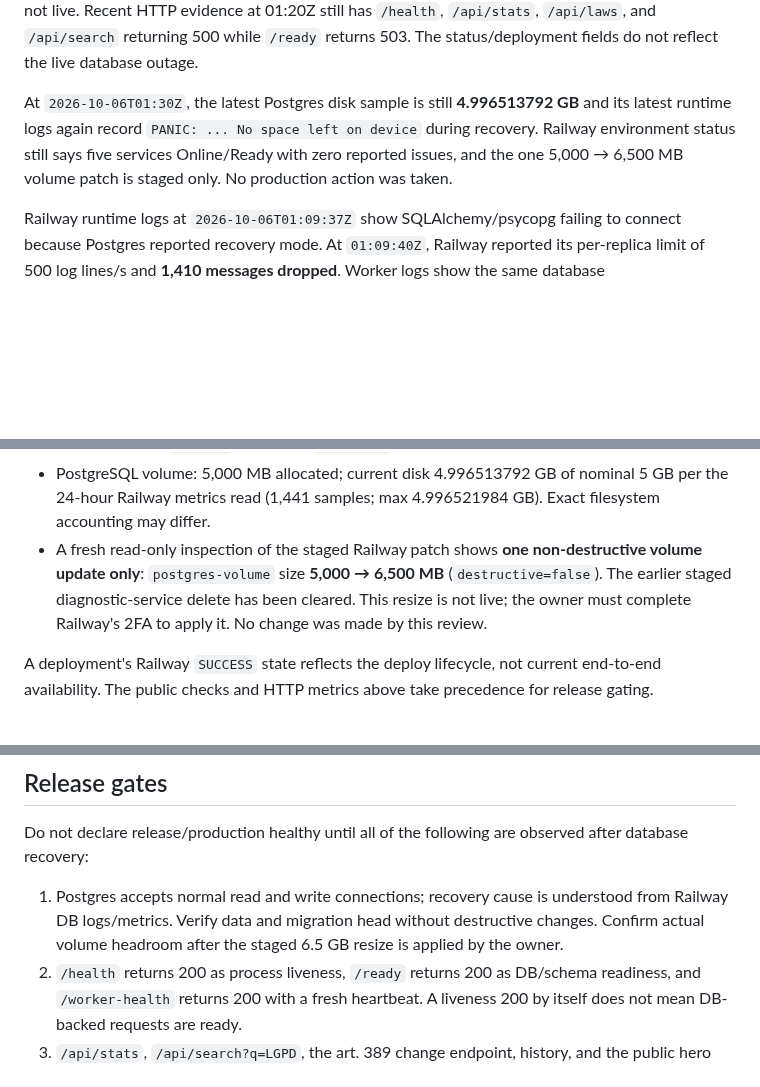
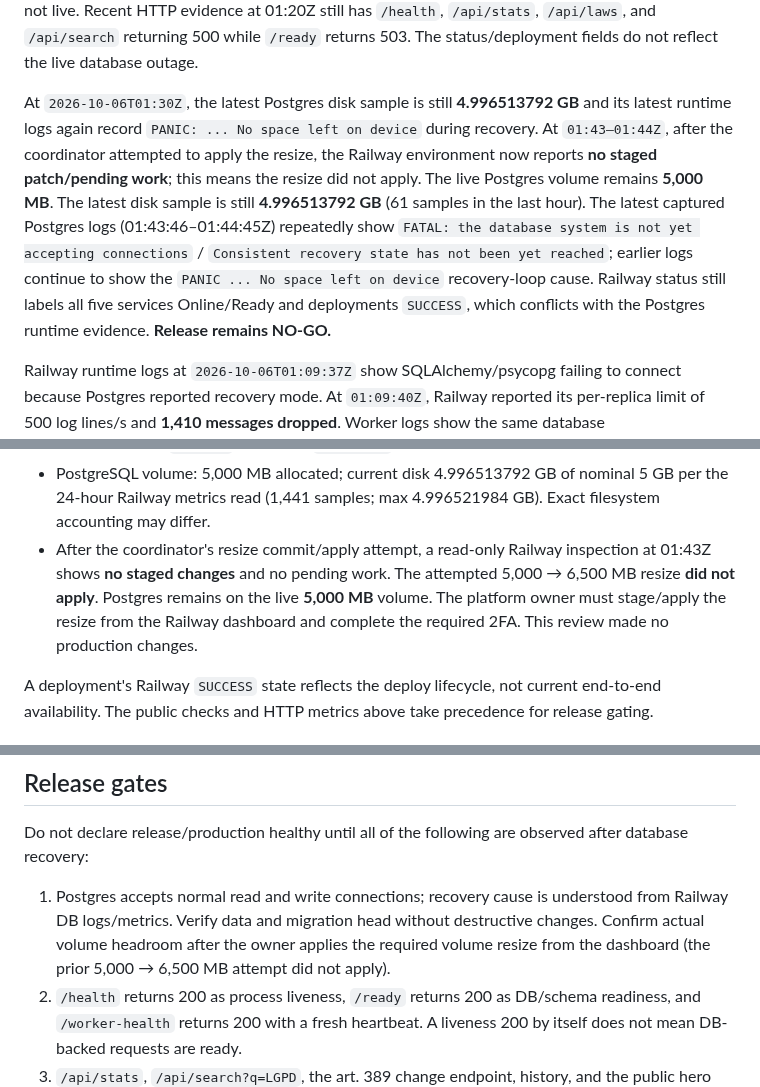
Before and after one commit to DIDIDXX/LeiAberta, a Markdown page: docs/swarm/qa-security-release.md, 3 parts joined by grey strips. GitHub-like rendering; blank space fills up the shorter version.

Commit message:
docs: refresh post-attempt Railway QA handoff

```diff
--- a/docs/swarm/qa-security-release.md
+++ b/docs/swarm/qa-security-release.md
@@ -38,7 +38,7 @@ Fresh Postgres metrics/logs read at approximately `2026-10-06T01:21Z` confirm th
 
 Rechecked at `2026-10-06T01:25Z`: Postgres disk remains **4.996513792 GB** (61 samples; 4.996333568 GB minimum in the preceding hour). Latest Postgres runtime logs at 01:25:15–17Z again show end-of-recovery checkpoint `PANIC: ... No space left on device`, followed by process termination and recovery restarting. Railway's environment status still lists all five services Online/Ready, no issues, and deployments `SUCCESS`; the pending volume resize remains staged and not live. Recent HTTP evidence at 01:20Z still has `/health`, `/api/stats`, `/api/laws`, and `/api/search` returning 500 while `/ready` returns 503. The status/deployment fields do not reflect the live database outage.
 
-At `2026-10-06T01:30Z`, the latest Postgres disk sample is still **4.996513792 GB** and its latest runtime logs again record `PANIC: ... No space left on device` during recovery. Railway environment status still says five services Online/Ready with zero reported issues, and the one 5,000 → 6,500 MB volume patch is staged only. No production action was taken.
+At `2026-10-06T01:30Z`, the latest Postgres disk sample is still **4.996513792 GB** and its latest runtime logs again record `PANIC: ... No space left on device` during recovery. At `01:43–01:44Z`, after the coordinator attempted to apply the resize, the Railway environment now reports **no staged patch/pending work**; this means the resize did not apply. The live Postgres volume remains **5,000 MB**. The latest disk sample is still **4.996513792 GB** (61 samples in the last hour). The latest captured Postgres logs (01:43:46–01:44:45Z) repeatedly show `FATAL: the database system is not yet accepting connections` / `Consistent recovery state has not been yet reached`; earlier logs continue to show the `PANIC ... No space left on device` recovery-loop cause. Railway status still labels all five services Online/Ready and deployments `SUCCESS`, which conflicts with the Postgres runtime evidence. **Release remains NO-GO.**
 
 Railway runtime logs at `2026-10-06T01:09:37Z` show SQLAlchemy/psycopg failing to connect because Postgres reported recovery mode. At `01:09:40Z`, Railway reported its per-replica limit of 500 log lines/s and **1,410 messages dropped**. Worker logs show the same database recovery/connectivity failure and `wait_for_database_schema` retries at attempts 10, 20, and 30. The worker heartbeat is only started after its schema wait succeeds; it is therefore stale while the worker is waiting for the unavailable DB.
 
@@ -49,7 +49,7 @@ Railway service inventory at review time:
 - PostgreSQL and Redis deployment statuses: `SUCCESS`.
 - Backup service: `SUCCESS`, daily cron `0 3 * * *` UTC.
 - PostgreSQL volume: 5,000 MB allocated; current disk 4.996513792 GB of nominal 5 GB per the 24-hour Railway metrics read (1,441 samples; max 4.996521984 GB). Exact filesystem accounting may differ.
-- A fresh read-only inspection of the staged Railway patch shows **one non-destructive volume update only**: `postgres-volume` size **5,000 → 6,500 MB** (`destructive=false`). The earlier staged diagnostic-service delete has been cleared. This resize is not live; the owner must complete Railway's 2FA to apply it. No change was made by this review.
+- After the coordinator's resize commit/apply attempt, a read-only Railway inspection at 01:43Z shows **no staged changes** and no pending work. The attempted 5,000 → 6,500 MB resize **did not apply**. Postgres remains on the live **5,000 MB** volume. The platform owner must stage/apply the resize from the Railway dashboard and complete the required 2FA. This review made no production changes.
 
 A deployment's Railway `SUCCESS` state reflects the deploy lifecycle, not current end-to-end availability. The public checks and HTTP metrics above take precedence for release gating.
 
@@ -109,7 +109,7 @@ On the isolated `codex/qa-security-release` worktree at base `22ab226`:
 
 Do not declare release/production healthy until all of the following are observed after database recovery:
 
-1. Postgres accepts normal read and write connections; recovery cause is understood from Railway DB logs/metrics. Verify data and migration head without destructive changes. Confirm actual volume headroom after the staged 6.5 GB resize is applied by the owner.
+1. Postgres accepts normal read and write connections; recovery cause is understood from Railway DB logs/metrics. Verify data and migration head without destructive changes. Confirm actual volume headroom after the owner applies the required volume resize from the dashboard (the prior 5,000 → 6,500 MB attempt did not apply).
 2. `/health` returns 200 as process liveness, `/ready` returns 200 as DB/schema readiness, and `/worker-health` returns 200 with a fresh heartbeat. A liveness 200 by itself does not mean DB-backed requests are ready.
 3. `/api/stats`, `/api/search?q=LGPD`, the art. 389 change endpoint, history, and the public hero flow return expected responses; DB connection failures should surface as bounded generic 503 responses rather than traceback-driven 500s.
 4. Railway HTTP 5xx rate remains below 1% over at least 30 minutes with enough real requests to make the rate meaningful; no renewed logger cap/drop warnings.
```
Also changed, not shown: other parts of docs/swarm/qa-security-release.md (+21 -4 lines).
